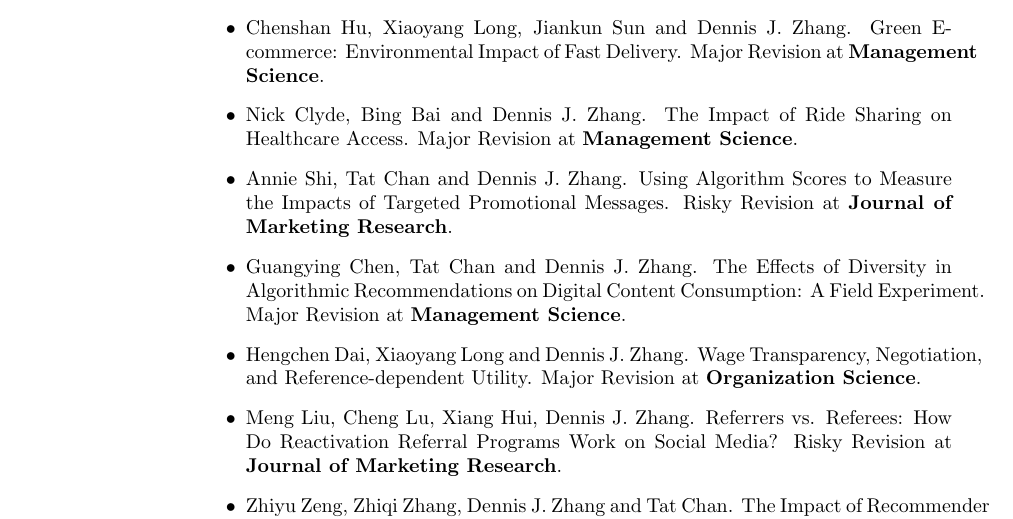
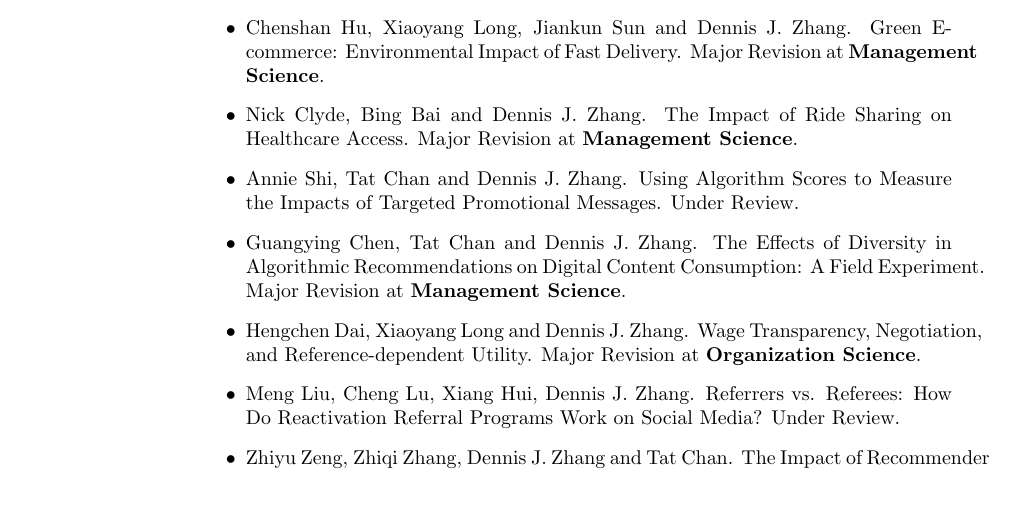
Before and after one commit to businessmeetsprogramming/businessmeetsprogramming.github.io, a LaTeX CV (cv.tex): part of page 4 of 10, cut so that both start at the same text, the shorter picture padded with empty space. Compiled offline with pdfLaTeX.

Commit message:
Update paper statuses: JMR rejections now under review
- "Using Algorithm Scores..." changed from Risky Revision (JMR) to Under Review
- "Referrers vs. Referees..." changed from Risky Revision (JMR) to Under Review

Co-Authored-By: Claude Sonnet 4.6 <noreply@anthropic.com>

```diff
--- a/cv.tex
+++ b/cv.tex
@@ -268,13 +268,13 @@
 
     \item Nick Clyde, Bing Bai and Dennis J. Zhang. The Impact of Ride Sharing on Healthcare Access. Major Revision at \emph{\bf Management Science}.
 
-    \item Annie Shi, Tat Chan and Dennis J. Zhang. Using Algorithm Scores to Measure the Impacts of Targeted Promotional Messages. Risky Revision at \emph{\bf Journal of Marketing Research}.
+    \item Annie Shi, Tat Chan and Dennis J. Zhang. Using Algorithm Scores to Measure the Impacts of Targeted Promotional Messages. Under Review.
 
     \item Guangying Chen, Tat Chan and Dennis J. Zhang. The Effects of Diversity in Algorithmic Recommendations on Digital Content Consumption: A Field Experiment. Major Revision at \emph{\bf Management Science}.
 
     \item Hengchen Dai, Xiaoyang Long and Dennis J. Zhang. Wage Transparency, Negotiation, and Reference-dependent Utility. Major Revision at \emph{\bf Organization Science}.
 
-    \item Meng Liu, Cheng Lu, Xiang Hui, Dennis J. Zhang. Referrers vs. Referees: How Do Reactivation Referral Programs Work on Social Media? Risky Revision at \emph{\bf Journal of Marketing Research}.
+    \item Meng Liu, Cheng Lu, Xiang Hui, Dennis J. Zhang. Referrers vs. Referees: How Do Reactivation Referral Programs Work on Social Media? Under Review.
 
     \item Zhiyu Zeng, Zhiqi Zhang, Dennis J. Zhang and Tat Chan. The Impact of Recommender Systems on Content Consumption and Production: Evidence from Field Experiments and Structural Modeling. Major Revision at \emph{\bf Management Science}.
 
```
Also changed, not shown: cv.pdf.
